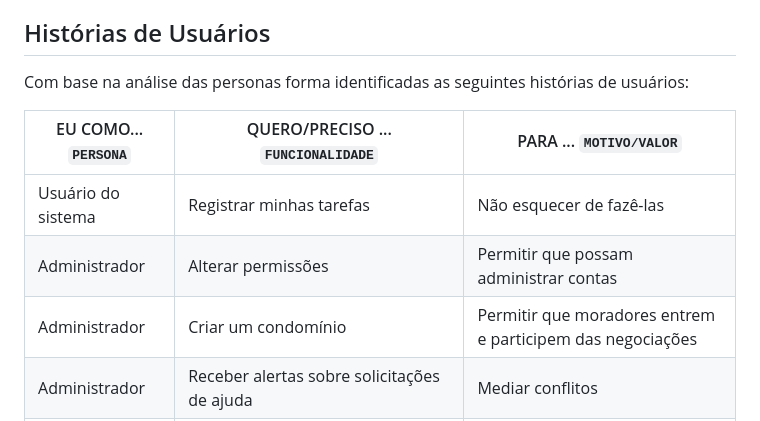
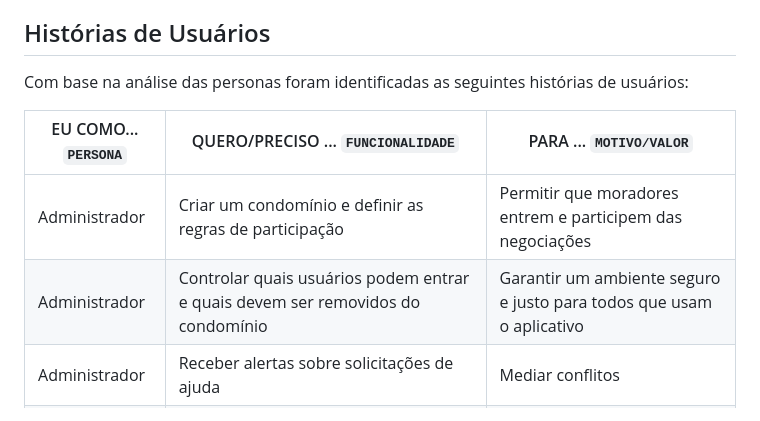
Before and after one commit to ICEI-PUC-Minas-PMV-SI/pmv-si-2024-1-pe1-t3-si_t3_app_web_1osem2024_gp02, a Markdown page: docs/02-Especificação do Projeto.md, the part around the change printed below. Rendered like a GitHub page.

```diff
--- a/docs/02-Especificação do Projeto.md
+++ b/docs/02-Especificação do Projeto.md
@@ -39,11 +39,10 @@ Lembre-se que você deve ser enumerar e descrever precisamente e personalizada t
 
 ## Histórias de Usuários
 
-Com base na análise das personas forma identificadas as seguintes histórias de usuários:
+Com base na análise das personas foram identificadas as seguintes histórias de usuários:
 
 |EU COMO... `PERSONA`| QUERO/PRECISO ... `FUNCIONALIDADE` |PARA ... `MOTIVO/VALOR`                 |
 |--------------------|------------------------------------|----------------------------------------|
-|Usuário do sistema  | Registrar minhas tarefas           | Não esquecer de fazê-las               |
-|Administrador       | Alterar permissões                 | Permitir que possam administrar contas |
-| Administrador | Criar um condomínio | Permitir que moradores entrem e participem das negociações |
+| Administrador | Criar um condomínio e definir as regras de participação | Permitir que moradores entrem e participem das negociações |
+| Administrador | Controlar quais usuários podem entrar e quais devem ser removidos do condomínio | Garantir um ambiente seguro e justo para todos que usam o aplicativo |
 | Administrador | Receber alertas sobre solicitações de ajuda | Mediar conflitos |
```
Also changed, not shown: other parts of docs/02-Especificação do Projeto.md (+19 -10 lines).
